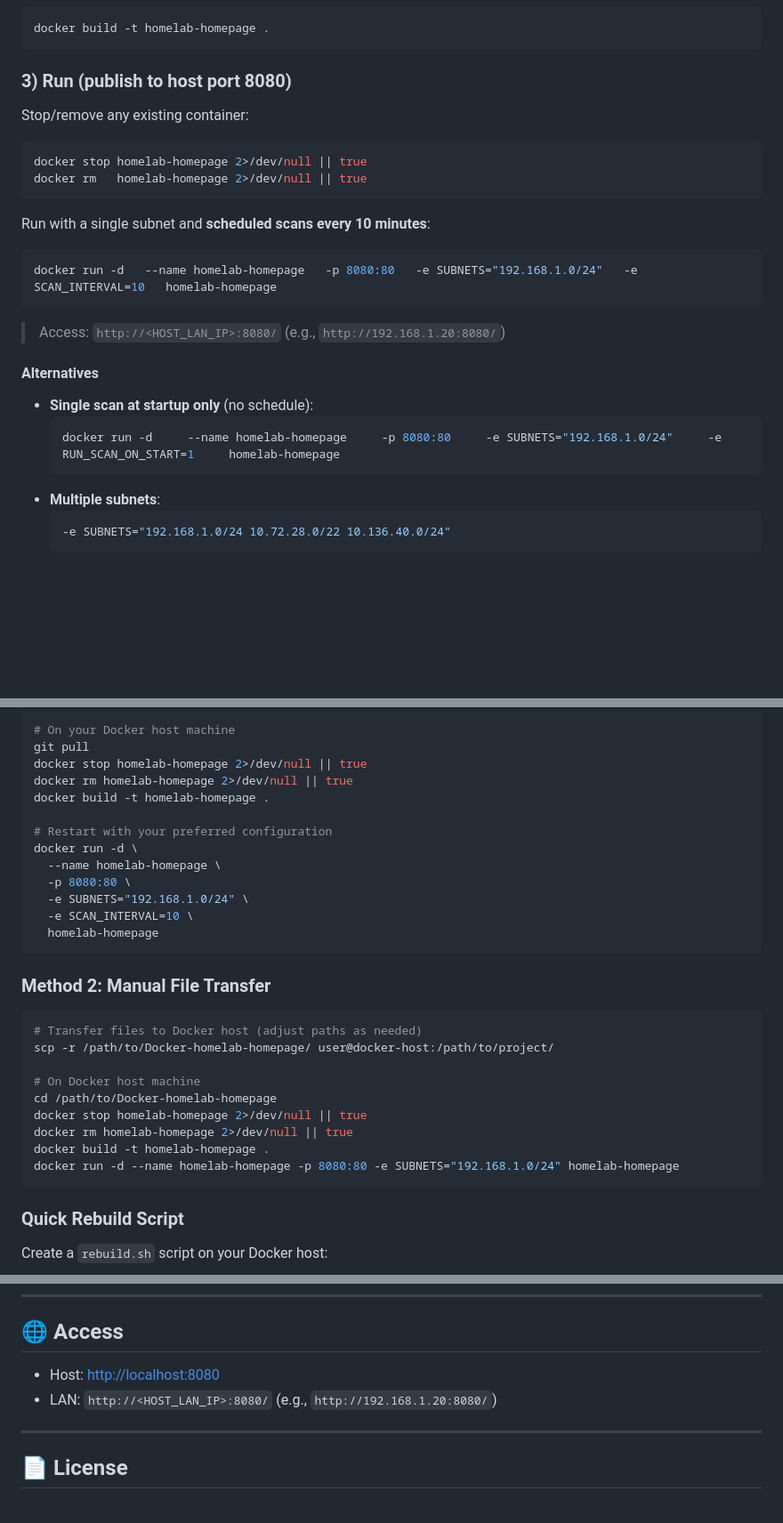
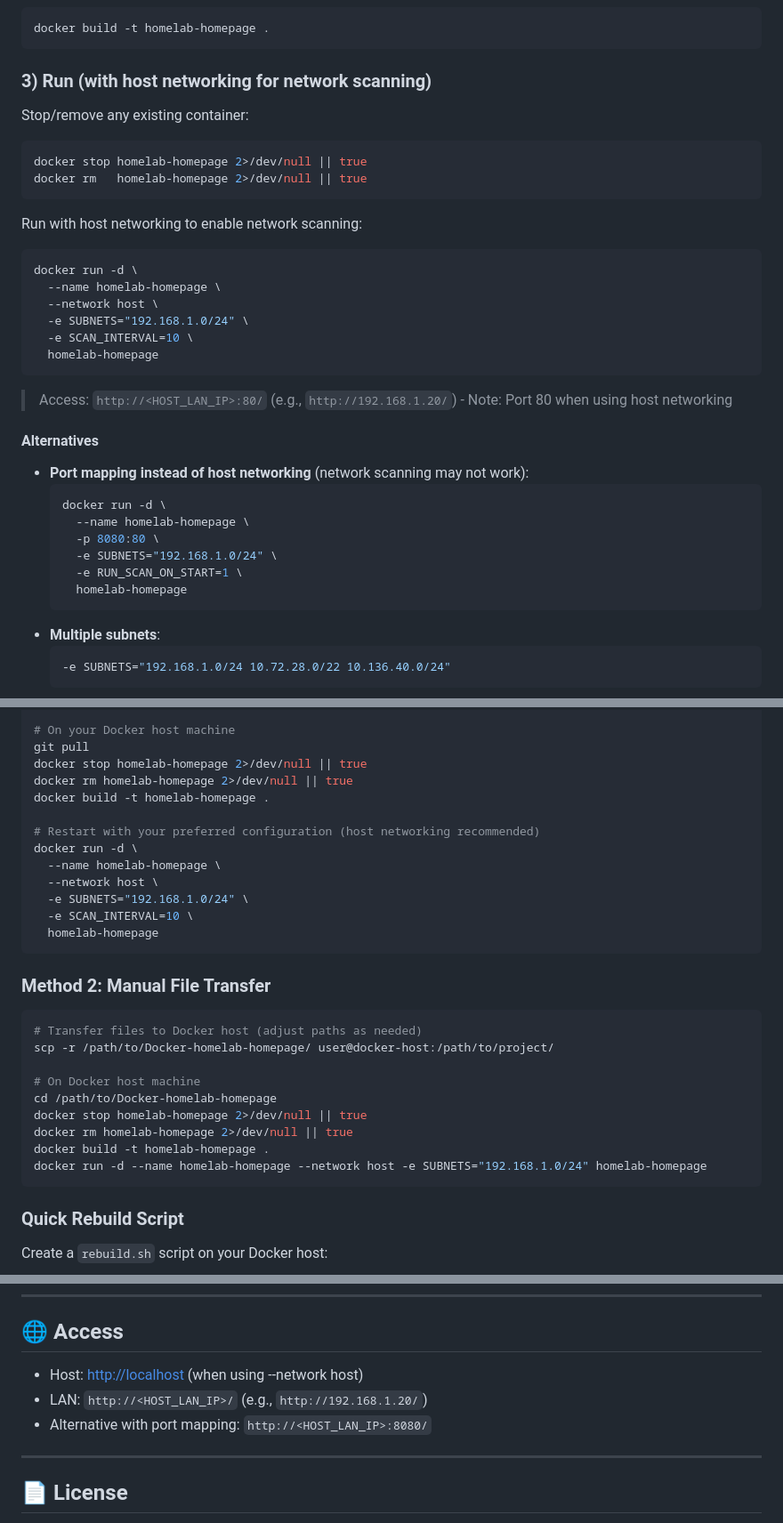
Before and after one commit to barnard704344/Docker-homelab-homepage, a Markdown page: README.md, 3 parts joined by grey strips. Shown: that part at 89% size. Drawn GitHub-style; blank space fills up the shorter version.

Commit message:
Update README.md to clarify run instructions for host networking and network scanning

````diff
--- a/README.md
+++ b/README.md
@@ -49,24 +49,34 @@ cd Docker-homelab-homepage
 docker build -t homelab-homepage .
 ```
 
-### 3) Run (publish to host port 8080)
+### 3) Run (with host networking for network scanning)
 Stop/remove any existing container:
 ```bash
 docker stop homelab-homepage 2>/dev/null || true
 docker rm   homelab-homepage 2>/dev/null || true
 ```
 
-Run with a single subnet and **scheduled scans every 10 minutes**:
+Run with host networking to enable network scanning:
 ```bash
-docker run -d   --name homelab-homepage   -p 8080:80   -e SUBNETS="192.168.1.0/24"   -e SCAN_INTERVAL=10   homelab-homepage
+docker run -d \
+  --name homelab-homepage \
+  --network host \
+  -e SUBNETS="192.168.1.0/24" \
+  -e SCAN_INTERVAL=10 \
+  homelab-homepage
 ```
 
-> Access: `http://<HOST_LAN_IP>:8080/` (e.g., `http://192.168.1.20:8080/`)
+> Access: `http://<HOST_LAN_IP>:80/` (e.g., `http://192.168.1.20/`) - Note: Port 80 when using host networking
 
 #### Alternatives
-- **Single scan at startup only** (no schedule):
+- **Port mapping instead of host networking** (network scanning may not work):
   ```bash
-  docker run -d     --name homelab-homepage     -p 8080:80     -e SUBNETS="192.168.1.0/24"     -e RUN_SCAN_ON_START=1     homelab-homepage
+  docker run -d \
+    --name homelab-homepage \
+    -p 8080:80 \
+    -e SUBNETS="192.168.1.0/24" \
+    -e RUN_SCAN_ON_START=1 \
+    homelab-homepage
   ```
 - **Multiple subnets**:
   ```bash
@@ -143,10 +153,10 @@ docker stop homelab-homepage 2>/dev/null || true
 docker rm homelab-homepage 2>/dev/null || true
 docker build -t homelab-homepage .
 
-# Restart with your preferred configuration
+# Restart with your preferred configuration (host networking recommended)
 docker run -d \
   --name homelab-homepage \
-  -p 8080:80 \
+  --network host \
   -e SUBNETS="192.168.1.0/24" \
   -e SCAN_INTERVAL=10 \
   homelab-homepage
@@ -162,7 +172,7 @@ cd /path/to/Docker-homelab-homepage
 docker stop homelab-homepage 2>/dev/null || true
 docker rm homelab-homepage 2>/dev/null || true
 docker build -t homelab-homepage .
-docker run -d --name homelab-homepage -p 8080:80 -e SUBNETS="192.168.1.0/24" homelab-homepage
+docker run -d --name homelab-homepage --network host -e SUBNETS="192.168.1.0/24" homelab-homepage
 ```
 
 ### Quick Rebuild Script
@@ -214,8 +224,9 @@ Update run command to include your preferred `SUBNETS`, `RUN_SCAN_ON_START`, or
 ---
 
 ## 🌐 Access
-- Host: [http://localhost:8080](http://localhost:8080)
-- LAN: `http://<HOST_LAN_IP>:8080/` (e.g., `http://192.168.1.20:8080/`)
+- Host: [http://localhost](http://localhost) (when using --network host)
+- LAN: `http://<HOST_LAN_IP>/` (e.g., `http://192.168.1.20/`)
+- Alternative with port mapping: `http://<HOST_LAN_IP>:8080/`
 
 ---
 
````
Also changed, not shown: other parts of README.md (+1 -1 lines).
